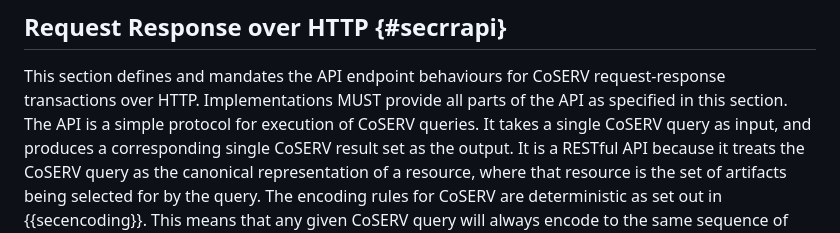
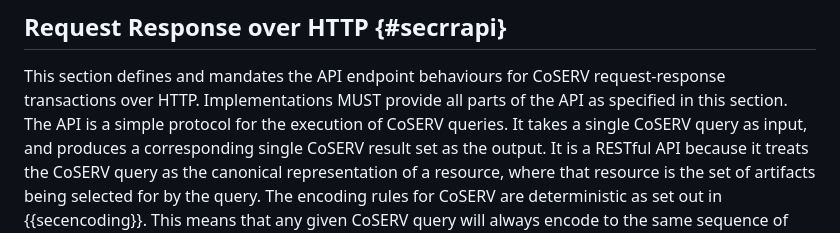
Before and after one commit to rats-endorsements-distribution/draft-howard-rats-coserv, a Markdown page: draft-howard-rats-coserv.md, the part around the change. GitHub-like rendering.

Commit message:
Apply grammatical correction from review.
Signed-off-by: Paul Howard <paul.howard@arm.com>

Co-authored-by: Thomas Fossati <tho.ietf@gmail.com>

```diff
--- a/draft-howard-rats-coserv.md
+++ b/draft-howard-rats-coserv.md
@@ -500,7 +500,7 @@ Alternatively, they may define protocols for use with other transports, such as
 
 This section defines and mandates the API endpoint behaviours for CoSERV request-response transactions over HTTP.
 Implementations MUST provide all parts of the API as specified in this section.
-The API is a simple protocol for execution of CoSERV queries.
+The API is a simple protocol for the execution of CoSERV queries.
 It takes a single CoSERV query as input, and produces a corresponding single CoSERV result set as the output.
 It is a RESTful API because it treats the CoSERV query as the canonical representation of a resource, where that resource is the set of artifacts being selected for by the query.
 The encoding rules for CoSERV are deterministic as set out in {{secencoding}}.
```
